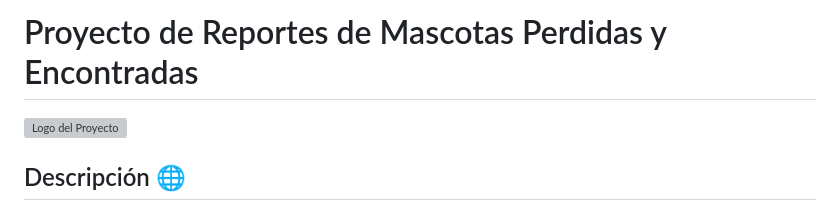
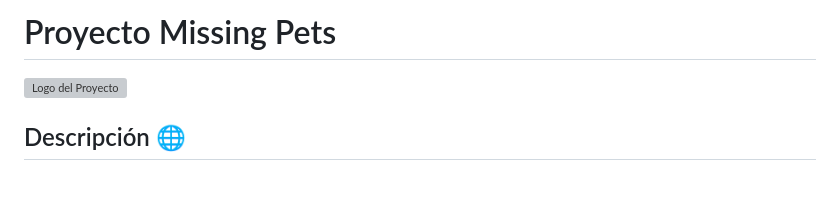
Before and after one commit to 3dl3rw0lf/back_pets, a Markdown page: README.md, the part around the change. Rendered like a GitHub page; blank space fills up the shorter version; grey boxes are pictures that could not be loaded.

```diff
--- a/README.md
+++ b/README.md
@@ -1,4 +1,4 @@
-# Proyecto de Reportes de Mascotas Perdidas y Encontradas
+# Proyecto Missing Pets
 
 ![Logo del Proyecto](frontend/static/img/logo.svg)
 
```
